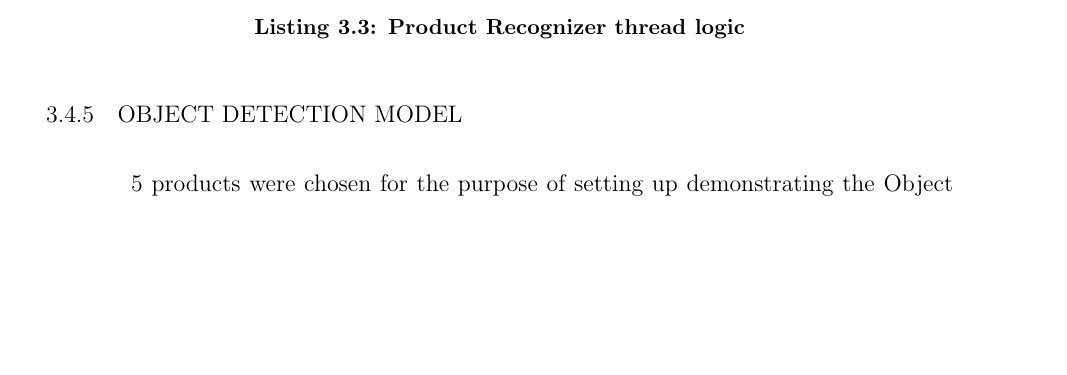
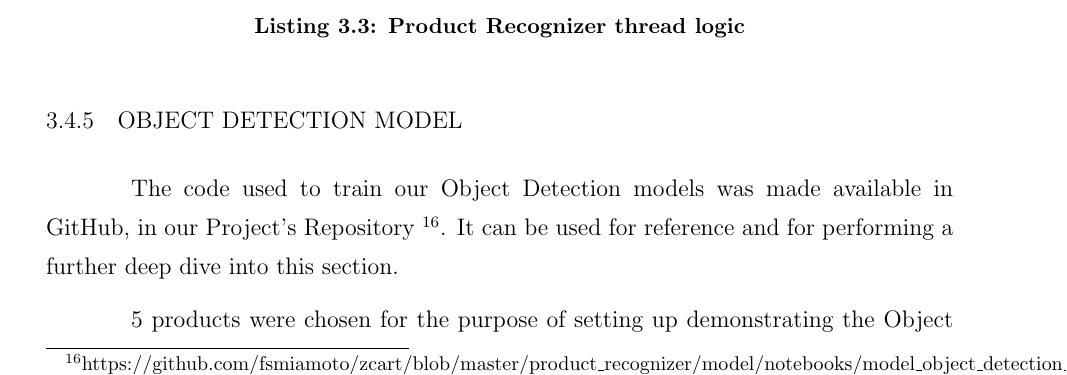
Before and after one commit to fsmiamoto/zcart, a LaTeX thesis (docs/tcc/main.tex): part of page 48 of 75, cut so that both start at the same text, the shorter picture padded with empty space. Compiled offline with pdfLaTeX.

Commit message:
adds repository reference

```diff
--- a/docs/tcc/main.tex
+++ b/docs/tcc/main.tex
@@ -1187,6 +1187,11 @@ for label, count in frame_diff.items():
 \end{lstlisting}
 
 \subsection{Object Detection Model}
+
+The code used to train our Object Detection models was made available in GitHub,
+in our Project's Repository
+\footnote{https://github.com/fsmiamoto/zcart/blob/master/product\_recognizer/model/notebooks/model\_object\_detection\_tf\_api.ipynb}.
+It can be used for reference and for performing a further deep dive into this section.
 
 5 products were chosen for the purpose of setting up demonstrating the Object Recognition
 capability of our product: a Blue Pens Packet; a Card Deck; a Coke Can; a Guarana Soda Can;
```
